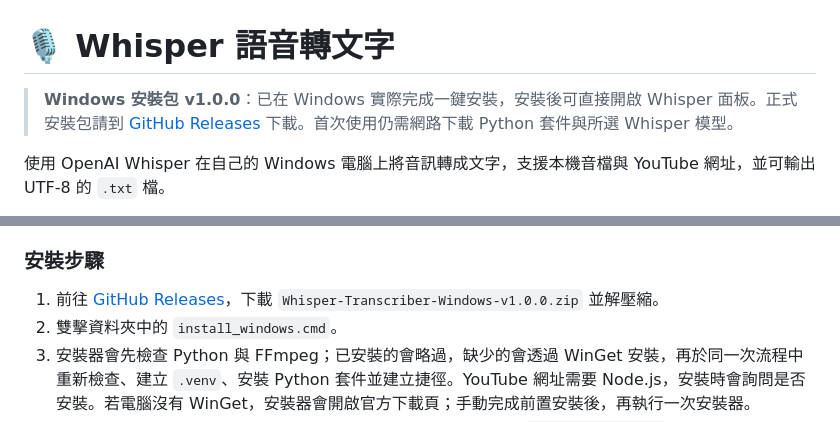
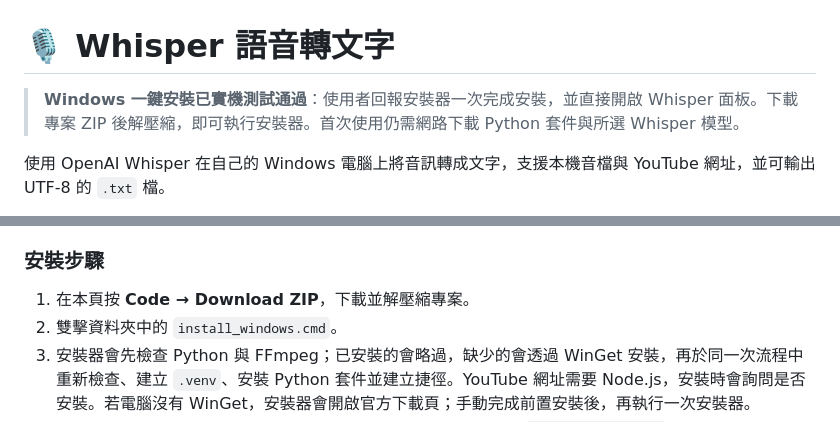
Before and after one commit to dw5000tw-33/whisper-transcriber, a Markdown page: README.md, 2 parts joined by grey strips. GitHub-like rendering.

Commit message:
Document Windows installer validation and cache fix

```diff
--- a/README.md
+++ b/README.md
@@ -1,6 +1,6 @@
 # 🎙 Whisper 語音轉文字
 
-> **Windows 安裝包 v1.0.0**：已在 Windows 實際完成一鍵安裝，安裝後可直接開啟 Whisper 面板。正式安裝包請到 [GitHub Releases](https://github.com/dw5000tw-33/whisper-transcriber/releases/latest) 下載。首次使用仍需網路下載 Python 套件與所選 Whisper 模型。
+> **Windows 一鍵安裝已實機測試通過**：使用者回報安裝器一次完成安裝，並直接開啟 Whisper 面板。下載專案 ZIP 後解壓縮，即可執行安裝器。首次使用仍需網路下載 Python 套件與所選 Whisper 模型。
 
 使用 OpenAI Whisper 在自己的 Windows 電腦上將音訊轉成文字，支援本機音檔與 YouTube 網址，並可輸出 UTF-8 的 `.txt` 檔。
 
@@ -28,7 +28,7 @@
 
 ### 安裝步驟
 
-1. 前往 [GitHub Releases](https://github.com/dw5000tw-33/whisper-transcriber/releases/latest)，下載 `Whisper-Transcriber-Windows-v1.0.0.zip` 並解壓縮。
+1. 在本頁按 **Code → Download ZIP**，下載並解壓縮專案。
 2. 雙擊資料夾中的 `install_windows.cmd`。
 3. 安裝器會先檢查 Python 與 FFmpeg；已安裝的會略過，缺少的會透過 WinGet 安裝，再於同一次流程中重新檢查、建立 `.venv`、安裝 Python 套件並建立捷徑。YouTube 網址需要 Node.js，安裝時會詢問是否安裝。若電腦沒有 WinGet，安裝器會開啟官方下載頁；手動完成前置安裝後，再執行一次安裝器。
 4. 安裝完成後，雙擊桌面的 **Whisper Transcriber** 捷徑，或執行 `START_WHISPER.cmd` 開啟原有操作面板。
```
